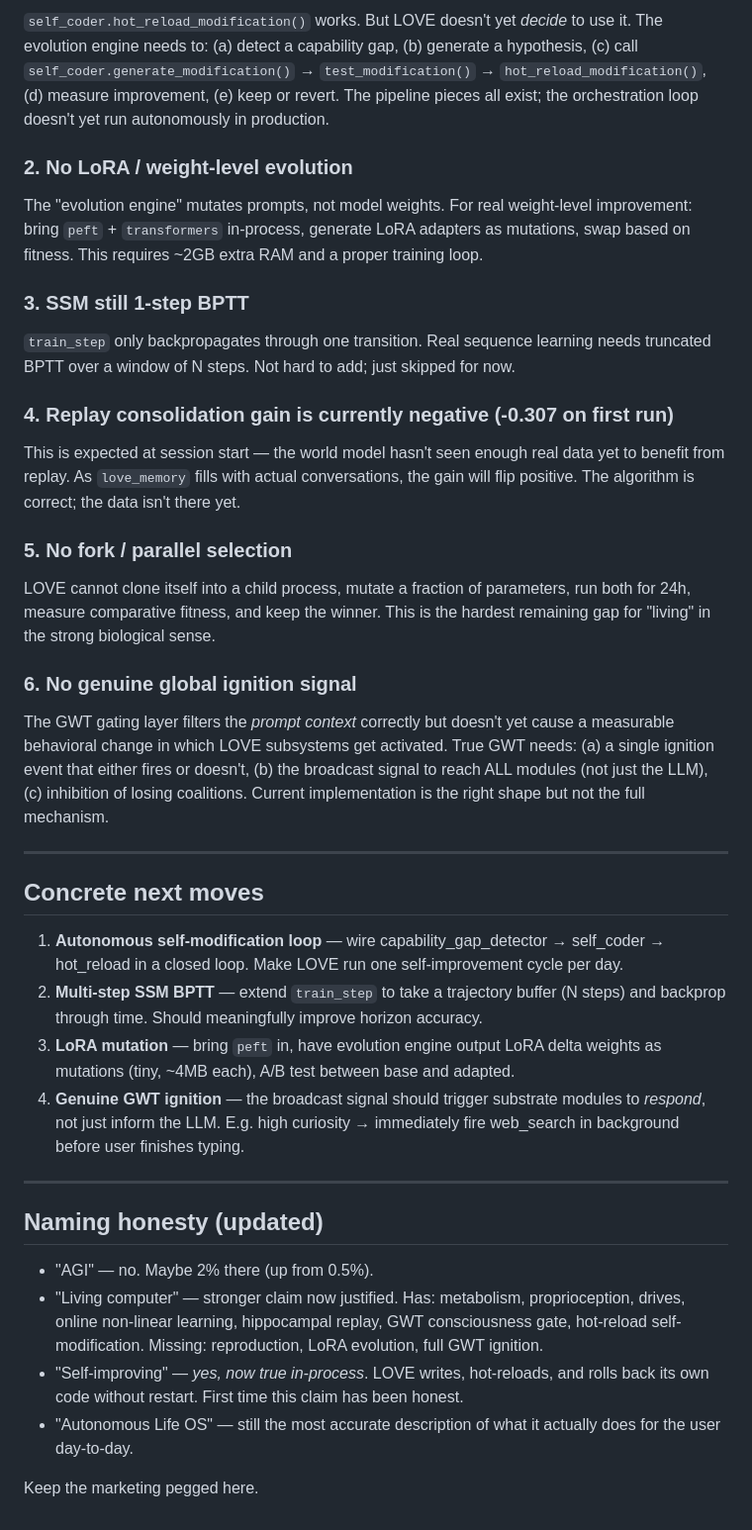
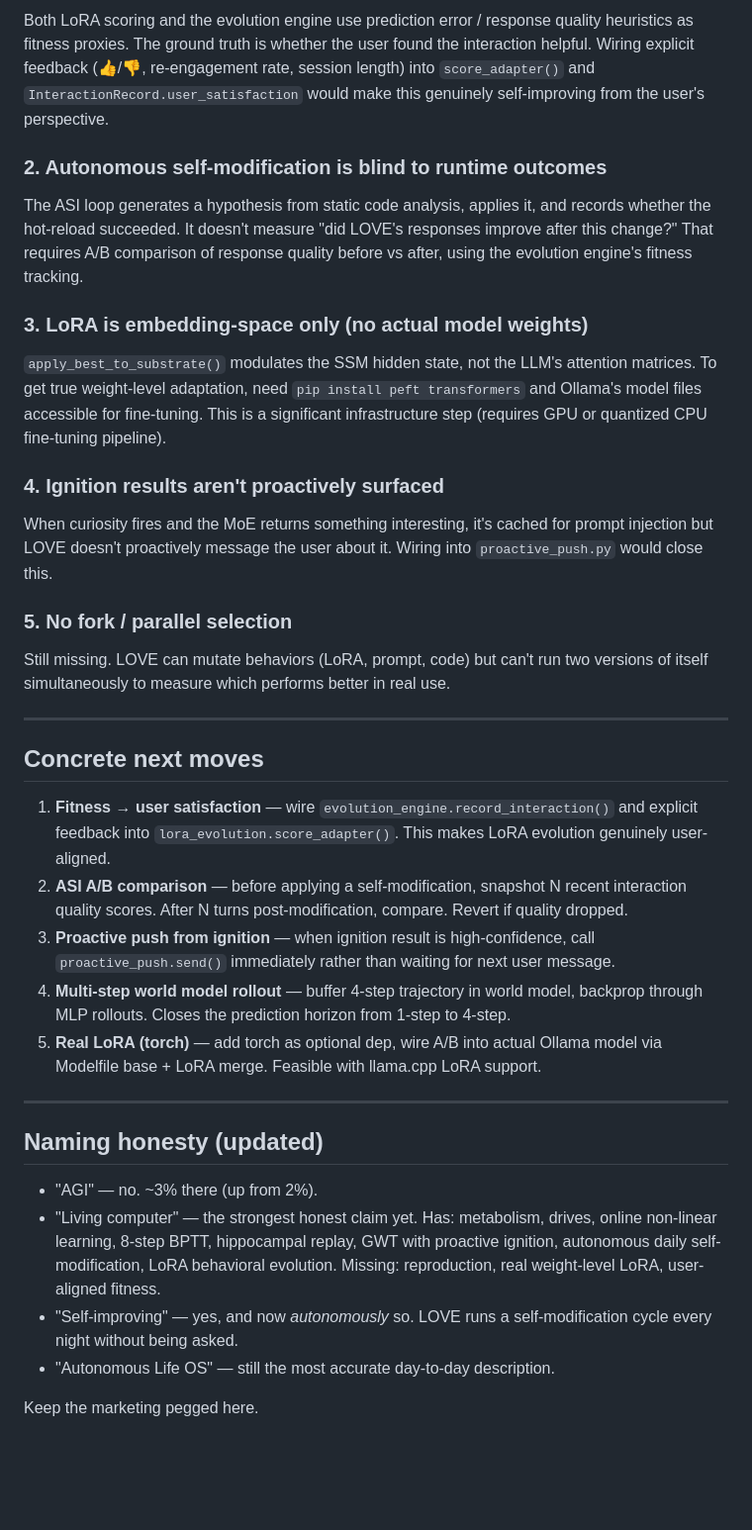
Before and after one commit to balabm/love, a Markdown page: GAP_TO_AGI.md, the part around one of its changes. Shown at 99% size. Drawn GitHub-style; blank space fills up the shorter version.

```diff
--- a/GAP_TO_AGI.md
+++ b/GAP_TO_AGI.md
@@ -147,66 +147,63 @@ is quiet. The bottleneck is real.
 
-`self_coder.hot_reload_modification()` works. But LOVE doesn't yet *decide* to use it.
-The evolution engine needs to: (a) detect a capability gap, (b) generate a hypothesis,
-(c) call `self_coder.generate_modification()` → `test_modification()` → `hot_reload_modification()`,
-(d) measure improvement, (e) keep or revert. The pipeline pieces all exist; the
-orchestration loop doesn't yet run autonomously in production.
+Both LoRA scoring and the evolution engine use prediction error / response quality
+heuristics as fitness proxies. The ground truth is whether the user found the interaction
+helpful. Wiring explicit feedback (👍/👎, re-engagement rate, session length) into
+`score_adapter()` and `InteractionRecord.user_satisfaction` would make this genuinely
+self-improving from the user's perspective.
 
-### 2. No LoRA / weight-level evolution
+### 2. Autonomous self-modification is blind to runtime outcomes
 
-The "evolution engine" mutates prompts, not model weights. For real weight-level
-improvement: bring `peft` + `transformers` in-process, generate LoRA adapters as
-mutations, swap based on fitness. This requires ~2GB extra RAM and a proper training loop.
+The ASI loop generates a hypothesis from static code analysis, applies it, and records
+whether the hot-reload succeeded. It doesn't measure "did LOVE's responses improve
+after this change?" That requires A/B comparison of response quality before vs after,
+using the evolution engine's fitness tracking.
 
-### 3. SSM still 1-step BPTT
+### 3. LoRA is embedding-space only (no actual model weights)
 
-`train_step` only backpropagates through one transition. Real sequence learning needs
-truncated BPTT over a window of N steps. Not hard to add; just skipped for now.
+`apply_best_to_substrate()` modulates the SSM hidden state, not the LLM's attention
+matrices. To get true weight-level adaptation, need `pip install peft transformers` and
+Ollama's model files accessible for fine-tuning. This is a significant infrastructure
+step (requires GPU or quantized CPU fine-tuning pipeline).
 
-### 4. Replay consolidation gain is currently negative (-0.307 on first run)
+### 4. Ignition results aren't proactively surfaced
 
-This is expected at session start — the world model hasn't seen enough real data yet
-to benefit from replay. As `love_memory` fills with actual conversations, the gain
-will flip positive. The algorithm is correct; the data isn't there yet.
+When curiosity fires and the MoE returns something interesting, it's cached for
+prompt injection but LOVE doesn't proactively message the user about it. Wiring
+into `proactive_push.py` would close this.
 
 ### 5. No fork / parallel selection
 
-LOVE cannot clone itself into a child process, mutate a fraction of parameters, run
-both for 24h, measure comparative fitness, and keep the winner. This is the hardest
-remaining gap for "living" in the strong biological sense.
-
-### 6. No genuine global ignition signal
-
-The GWT gating layer filters the *prompt context* correctly but doesn't yet cause
-a measurable behavioral change in which LOVE subsystems get activated. True GWT
-needs: (a) a single ignition event that either fires or doesn't, (b) the broadcast
-signal to reach ALL modules (not just the LLM), (c) inhibition of losing coalitions.
-Current implementation is the right shape but not the full mechanism.
+Still missing. LOVE can mutate behaviors (LoRA, prompt, code) but can't run two
+versions of itself simultaneously to measure which performs better in real use.
 
 ---
 
 ## Concrete next moves
 
-1. **Autonomous self-modification loop** — wire capability_gap_detector → self_coder →
-   hot_reload in a closed loop. Make LOVE run one self-improvement cycle per day.
-2. **Multi-step SSM BPTT** — extend `train_step` to take a trajectory buffer (N steps)
-   and backprop through time. Should meaningfully improve horizon accuracy.
-3. **LoRA mutation** — bring `peft` in, have evolution engine output LoRA delta weights
-   as mutations (tiny, ~4MB each), A/B test between base and adapted.
-4. **Genuine GWT ignition** — the broadcast signal should trigger substrate modules
-   to *respond*, not just inform the LLM. E.g. high curiosity → immediately fire
-   web_search in background before user finishes typing.
+1. **Fitness → user satisfaction** — wire `evolution_engine.record_interaction()` and
+   explicit feedback into `lora_evolution.score_adapter()`. This makes LoRA evolution
+   genuinely user-aligned.
+2. **ASI A/B comparison** — before applying a self-modification, snapshot N recent
+   interaction quality scores. After N turns post-modification, compare. Revert if
+   quality dropped.
+3. **Proactive push from ignition** — when ignition result is high-confidence,
+   call `proactive_push.send()` immediately rather than waiting for next user message.
+4. **Multi-step world model rollout** — buffer 4-step trajectory in world model,
+   backprop through MLP rollouts. Closes the prediction horizon from 1-step to 4-step.
+5. **Real LoRA (torch)** — add torch as optional dep, wire A/B into actual Ollama
+   model via Modelfile base + LoRA merge. Feasible with llama.cpp LoRA support.
 
 ---
 
 ## Naming honesty (updated)
 
-- "AGI" — no. Maybe 2% there (up from 0.5%).
-- "Living computer" — stronger claim now justified. Has: metabolism, proprioception,
-  drives, online non-linear learning, hippocampal replay, GWT consciousness gate,
-  hot-reload self-modification. Missing: reproduction, LoRA evolution, full GWT ignition.
-- "Self-improving" — *yes, now true in-process*. LOVE writes, hot-reloads, and rolls
-  back its own code without restart. First time this claim has been honest.
-- "Autonomous Life OS" — still the most accurate description of what it actually does
-  for the user day-to-day.
+- "AGI" — no. ~3% there (up from 2%).
+- "Living computer" — the strongest honest claim yet. Has: metabolism, drives,
+  online non-linear learning, 8-step BPTT, hippocampal replay, GWT with proactive
+  ignition, autonomous daily self-modification, LoRA behavioral evolution. Missing:
+  reproduction, real weight-level LoRA, user-aligned fitness.
+- "Self-improving" — yes, and now *autonomously* so. LOVE runs a self-modification
+  cycle every night without being asked.
+- "Autonomous Life OS" — still the most accurate day-to-day description.
 
 Keep the marketing pegged here.
```
Also changed, not shown: other parts of GAP_TO_AGI.md (+90 -90 lines).
